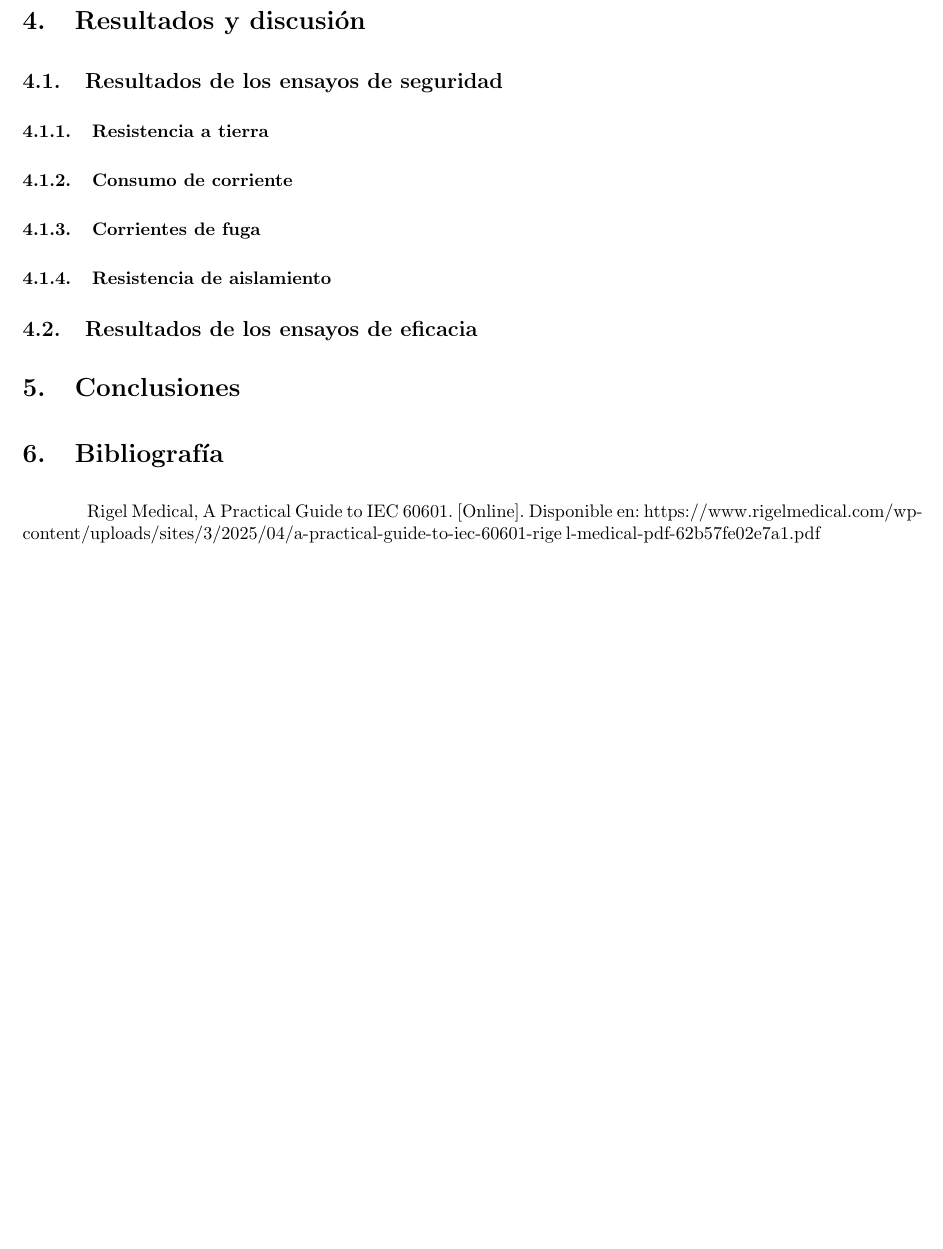
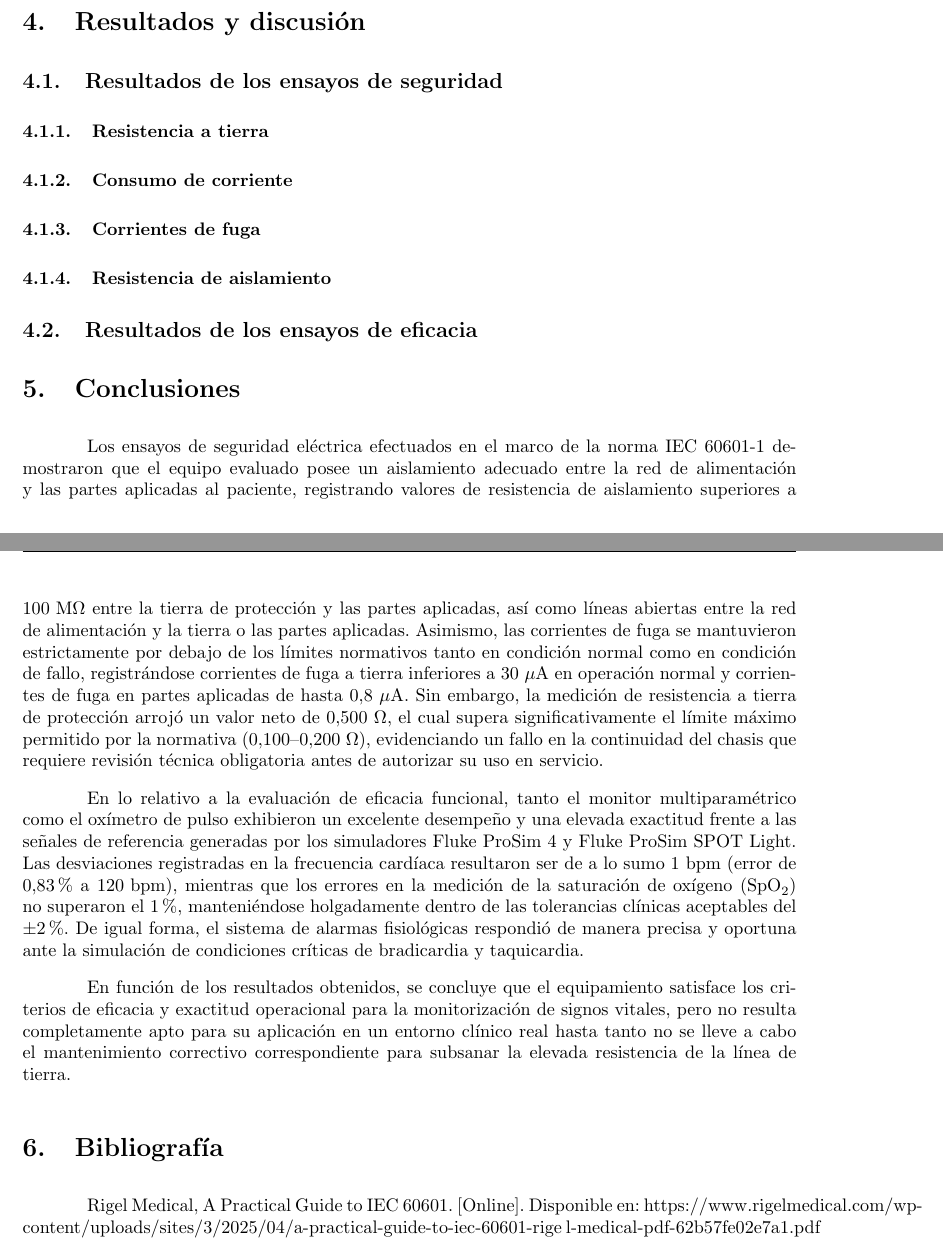
Before and after one commit to aarditi2003/TPS_Instru, a LaTeX document (TP1.tex, which reads secciones/conclusiones.tex): part of page 6 of 6 before the commit and two parts of pages 5 and 6 of 6 after it, the two joined at a grey line, cut so that both start at the same text, the shorter picture padded with empty space. Compiled offline with pdfLaTeX.

Commit message:
Agrego conclusiones

```diff
--- a/secciones/conclusiones.tex
+++ b/secciones/conclusiones.tex
@@ -1 +1,6 @@
 \section{Conclusiones}
+Los ensayos de seguridad eléctrica efectuados en el marco de la norma IEC 60601-1 demostraron que el equipo evaluado posee un aislamiento adecuado entre la red de alimentación y las partes aplicadas al paciente, registrando valores de resistencia de aislamiento superiores a $100\text{ M}\Omega$ entre la tierra de protección y las partes aplicadas, así como líneas abiertas entre la red de alimentación y la tierra o las partes aplicadas. Asimismo, las corrientes de fuga se mantuvieron estrictamente por debajo de los límites normativos tanto en condición normal como en condición de fallo, registrándose corrientes de fuga a tierra inferiores a $30\ \mu\text{A}$ en operación normal y corrientes de fuga en partes aplicadas de hasta $0{,}8\ \mu\text{A}$. Sin embargo, la medición de resistencia a tierra de protección arrojó un valor neto de $0{,}500\ \Omega$, el cual supera significativamente el límite máximo permitido por la normativa ($0{,}100\text{--}0{,}200\ \Omega$), evidenciando un fallo en la continuidad del chasis que requiere revisión técnica obligatoria antes de autorizar su uso en servicio.
+
+En lo relativo a la evaluación de eficacia funcional, tanto el monitor multiparamétrico como el oxímetro de pulso exhibieron un excelente desempeño y una elevada exactitud frente a las señales de referencia generadas por los simuladores Fluke ProSim 4 y Fluke ProSim SPOT Light. Las desviaciones registradas en la frecuencia cardíaca resultaron ser de a lo sumo $1\text{ bpm}$ (error de $0{,}83\%$ a $120\text{ bpm}$), mientras que los errores en la medición de la saturación de oxígeno ($\text{SpO}_2$) no superaron el $1\%$, manteniéndose holgadamente dentro de las tolerancias clínicas aceptables del $\pm 2\%$. De igual forma, el sistema de alarmas fisiológicas respondió de manera precisa y oportuna ante la simulación de condiciones críticas de bradicardia y taquicardia.
+
+En función de los resultados obtenidos, se concluye que el equipamiento satisface los criterios de eficacia y exactitud operacional para la monitorización de signos vitales, pero no resulta completamente apto para su aplicación en un entorno clínico real hasta tanto no se lleve a cabo el mantenimiento correctivo correspondiente para subsanar la elevada resistencia de la línea de tierra.
```
